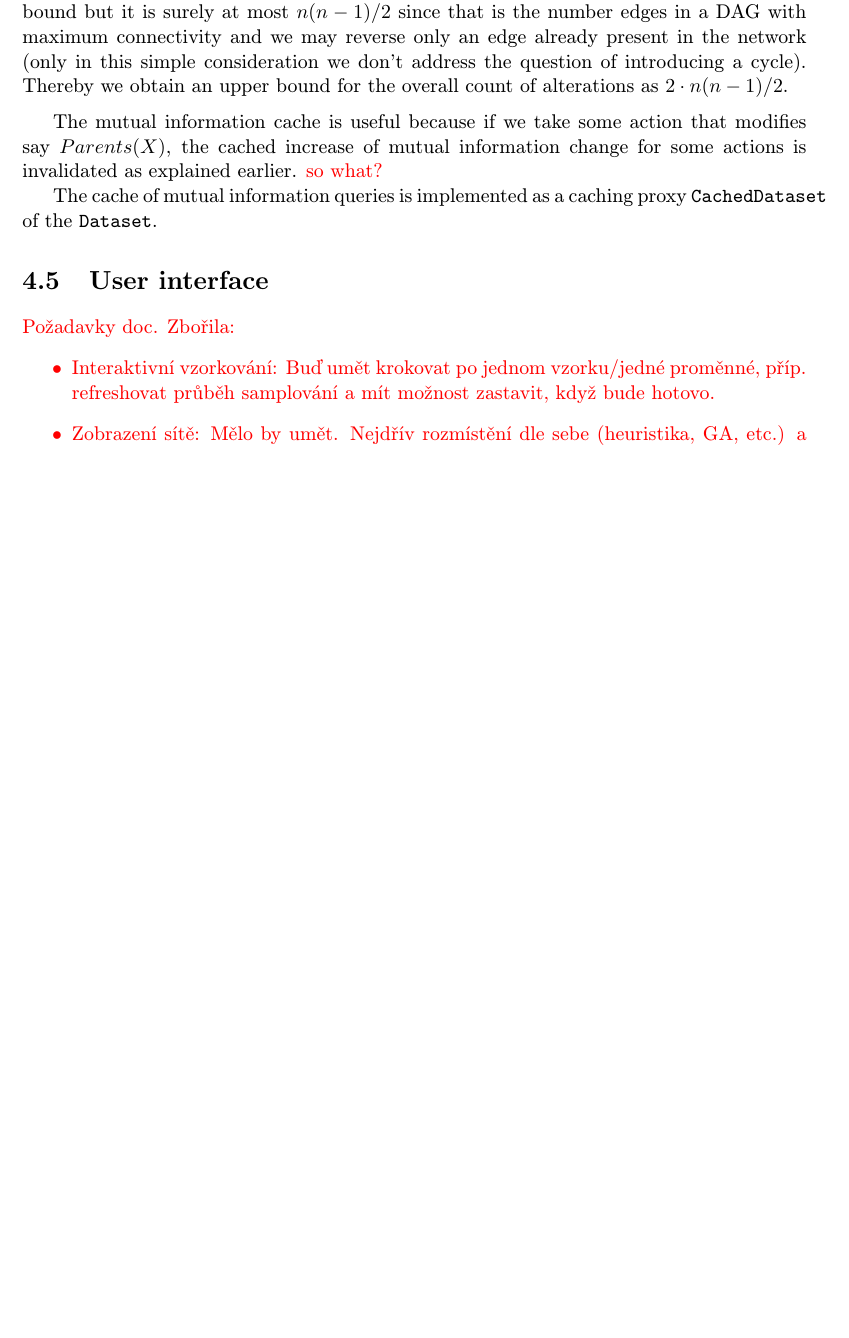
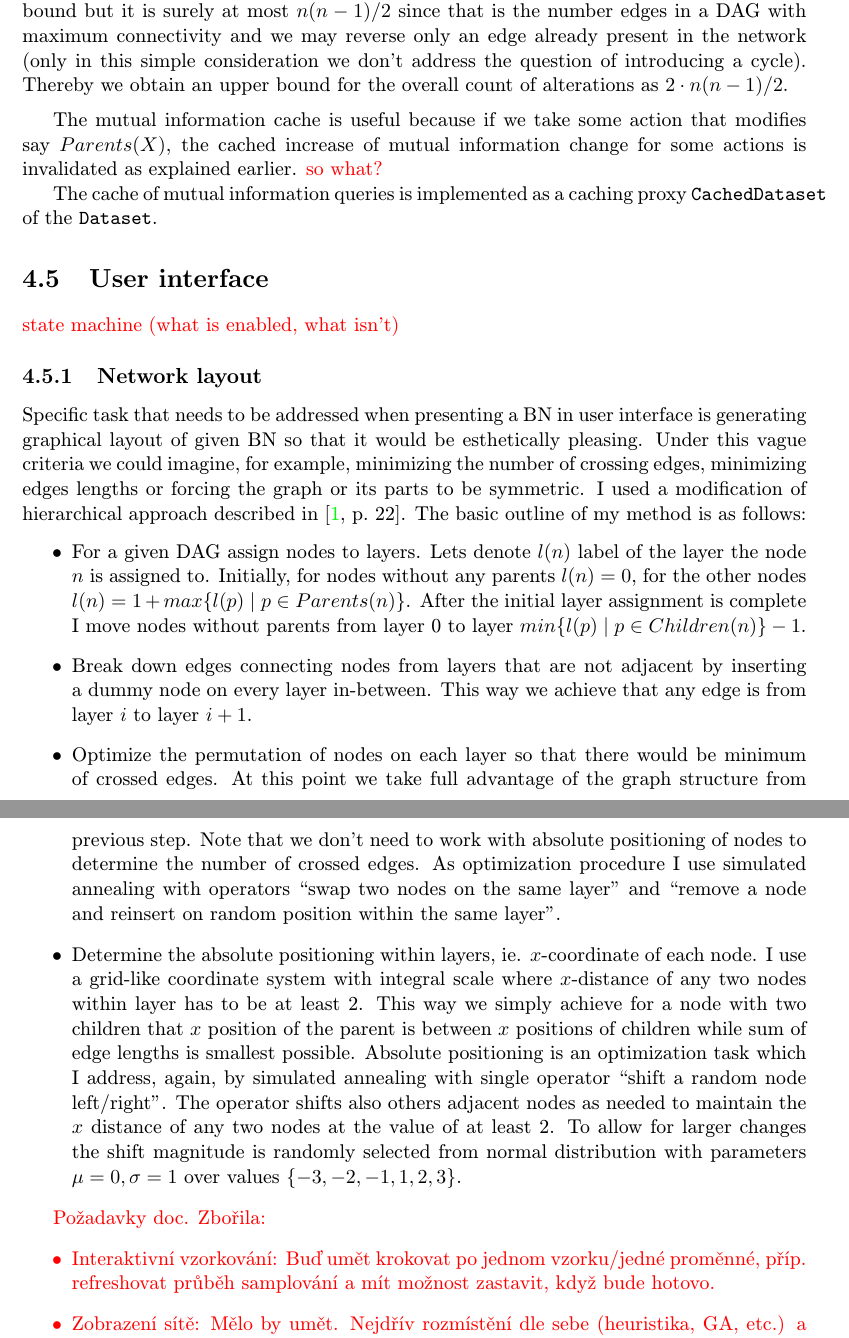
Before and after one commit to kvafy/dp, a LaTeX thesis (text/obsah-gummi.tex): part of page 40 of 44 before the commit and two parts of pages 40 and 41 of 45 after it, the two joined at a grey line, cut so that both start at the same text, the shorter picture padded with empty space. Compiled offline with pdfLaTeX.

Commit message:
thesis - approach to generating layout for a BN in the GUI

```diff
--- a/text/obsah-gummi.tex
+++ b/text/obsah-gummi.tex
@@ -1201,6 +1201,20 @@ The cache of mutual information queries is implemented as a caching proxy \srcco
 
 
 \section{User interface}
+
+\todo{state machine (what is enabled, what isn't)}
+
+\subsection{Network layout}
+Specific task that needs to be addressed when presenting a BN in user interface is generating graphical layout of given BN so that it would be esthetically pleasing. Under this vague criteria we could imagine, for example, minimizing the number of crossing edges, minimizing edges lengths or forcing the graph or its parts to be symmetric. I used a modification of hierarchical approach described in~\cite[p.~22]{graph_drawing}. The basic outline of my method is as follows:
+\begin{itemize}
+	\item For a given DAG assign nodes to layers. Lets denote $l(n)$ label of the layer the node $n$ is assigned to. Initially, for nodes without any parents $l(n)=0$, for the other nodes $l(n) = 1 + max \lbrace l(p) \mid p \in Parents(n)\rbrace$. After the initial layer assignment is complete I move nodes without parents from layer 0 to layer $min \lbrace l(p) \mid p \in Children(n)\rbrace - 1$.
+	\item Break down edges connecting nodes from layers that are not adjacent by inserting a~dummy node on every layer in-between. This way we achieve that any edge is from layer $i$ to layer $i+1$.
+	\item Optimize the permutation of nodes on each layer so that there would be minimum of crossed edges. At this point we take full advantage of the graph structure from previous step. Note that we don't need to work with absolute positioning of nodes to determine the number of crossed edges. As optimization procedure I use simulated annealing with operators \uv{swap two nodes on the same layer} and \uv{remove a node and reinsert on random position within the same layer}.
+    \item Determine the absolute positioning within layers, ie. $x$-coordinate of each node. I~use a grid-like coordinate system with integral scale where $x$-distance of any two nodes within layer has to be at least 2. This way we simply achieve for a node with two children that $x$ position of the parent is between $x$ positions of children while sum of edge lengths is smallest possible. Absolute positioning is an optimization task which I address, again, by simulated annealing with single operator \uv{shift a random node left/right}. The operator shifts also others adjacent nodes as needed to maintain the $x$ distance of any two nodes at the value of at least 2. To allow for larger changes the shift magnitude is randomly selected from normal distribution with parameters $\mu=0, \sigma = 1$ over values $\lbrace -3, -2, -1, 1, 2, 3\rbrace$.
+\end{itemize}
+
+
+
 \todo{
 Požadavky doc. Zbořila:
 \begin{itemize}
```
Also changed, not shown: text/literatura.bib (+9 -1 lines), text/obsah-gummi.tex (2 more changed lines).
